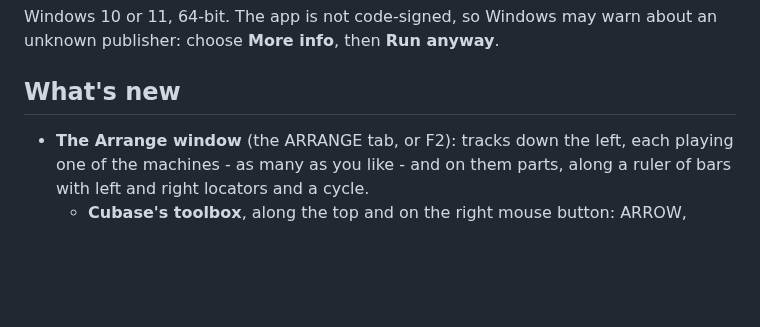
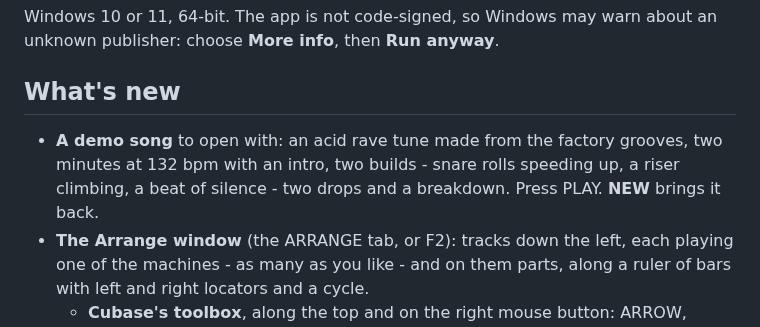
Before and after one commit to simozzer/MzDebirth, a Markdown page: docs/releases/v0.4.0.md, the part around the change. Rendered like a GitHub page; blank space fills up the shorter version.

```diff
--- a/docs/releases/v0.4.0.md
+++ b/docs/releases/v0.4.0.md
@@ -13,6 +13,9 @@ publisher: choose **More info**, then **Run anyway**.
 
 ## What's new
 
+- **A demo song** to open with: an acid rave tune made from the factory grooves, two minutes
+  at 132 bpm with an intro, two builds - snare rolls speeding up, a riser climbing, a beat of
+  silence - two drops and a breakdown. Press PLAY. **NEW** brings it back.
 - **The Arrange window** (the ARRANGE tab, or F2): tracks down the left, each playing one of
   the machines - as many as you like - and on them parts, along a ruler of bars with left
   and right locators and a cycle.
```
Also changed, not shown: README.md (+20 -6 lines), docs/img/arrange.png, docs/img/drum-edit.png, docs/img/key-edit.png, 6 other files.
